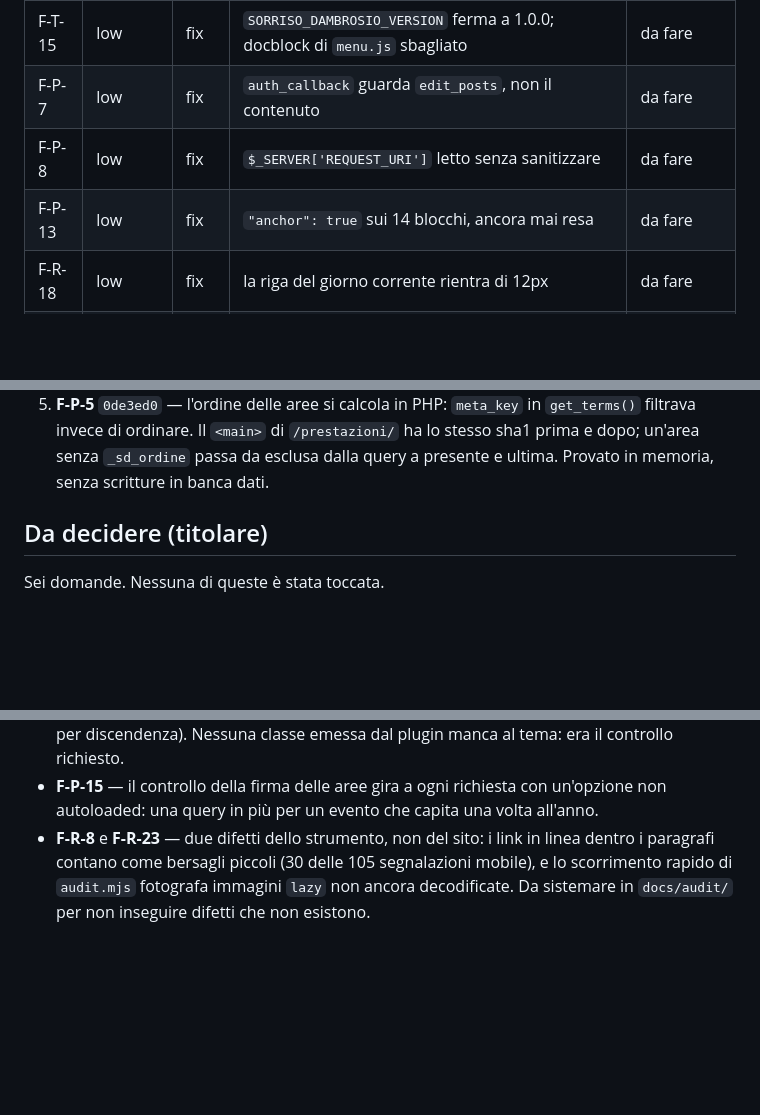
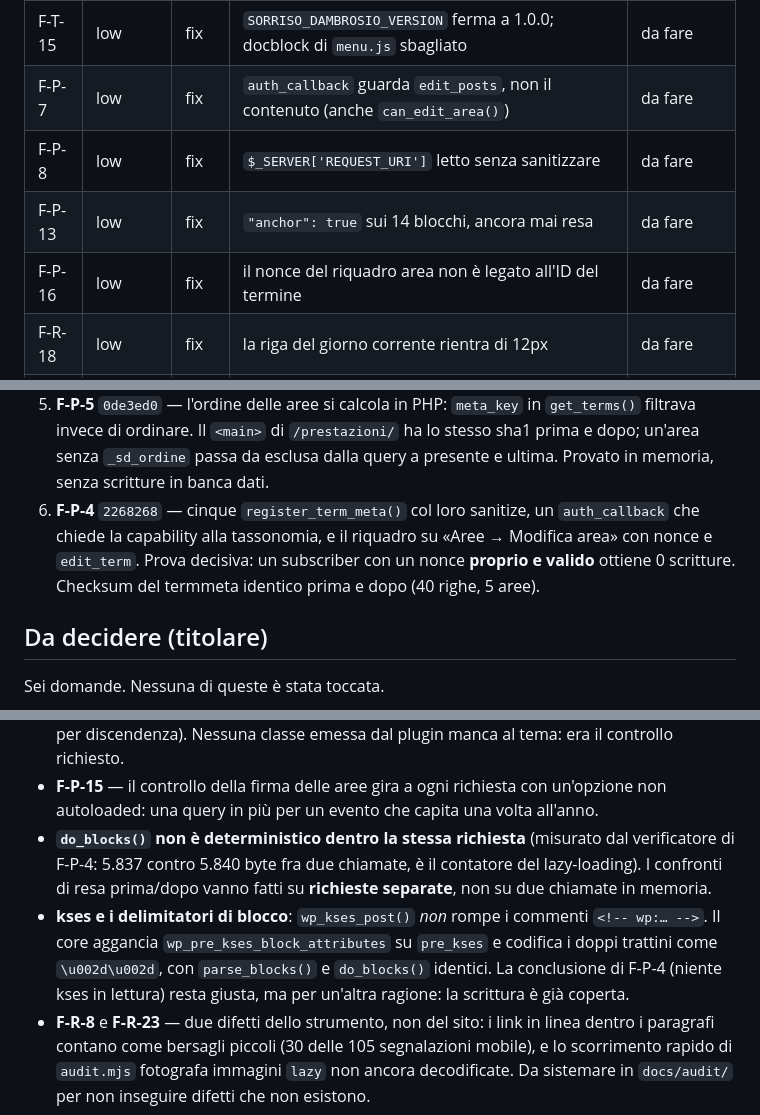
Before and after one commit to gianfranco2605/new-dambrosio, a Markdown page: docs/CONTROLLO.md, 3 parts joined by grey strips. GitHub-like rendering; blank space fills up the shorter version.

Commit message:
Stato: F-P-4 fatta, due righe nuove e due trappole da ricordare
Co-Authored-By: Claude Opus 5 <noreply@anthropic.com>

```diff
--- a/docs/CONTROLLO.md
+++ b/docs/CONTROLLO.md
@@ -60,9 +60,10 @@ F-T-8 (commenti sui `!important`) è assorbito dalla fase 3, F-X-1, come chiede
 | F-T-12 | low | fix | due dichiarazioni annullate tre righe dopo, §18.4 | da fare |
 | F-T-14 | low | fix | `$sd_c['address']` stampato grezzo in due pattern | da fare |
 | F-T-15 | low | fix | `SORRISO_DAMBROSIO_VERSION` ferma a 1.0.0; docblock di `menu.js` sbagliato | da fare |
-| F-P-7 | low | fix | `auth_callback` guarda `edit_posts`, non il contenuto | da fare |
+| F-P-7 | low | fix | `auth_callback` guarda `edit_posts`, non il contenuto (anche `can_edit_area()`) | da fare |
 | F-P-8 | low | fix | `$_SERVER['REQUEST_URI']` letto senza sanitizzare | da fare |
 | F-P-13 | low | fix | `"anchor": true` sui 14 blocchi, ancora mai resa | da fare |
+| F-P-16 | low | fix | il nonce del riquadro area non è legato all'ID del termine | da fare |
 | F-R-18 | low | fix | la riga del giorno corrente rientra di 12px | da fare |
 | F-R-19 | low | fix | gli estratti delle schede si tagliano a metà parola | da fare |
 | F-R-22 | low | fix | il `<title>` della 404 è in inglese | da fare |
@@ -85,6 +86,10 @@ F-T-8 (commenti sui `!important`) è assorbito dalla fase 3, F-X-1, come chiede
    invece di ordinare. Il `<main>` di `/prestazioni/` ha lo stesso sha1 prima e dopo; un'area senza
    `_sd_ordine` passa da esclusa dalla query a presente e ultima. Provato in memoria, senza
    scritture in banca dati.
+6. **F-P-4** `2268268` — cinque `register_term_meta()` col loro sanitize, un `auth_callback` che
+   chiede la capability alla tassonomia, e il riquadro su «Aree → Modifica area» con nonce e
+   `edit_term`. Prova decisiva: un subscriber con un nonce **proprio e valido** ottiene 0 scritture.
+   Checksum del termmeta identico prima e dopo (40 righe, 5 aree).
 
 ## Da decidere (titolare)
 
@@ -165,6 +170,13 @@ e `/contatti/` a 1440.
   discendenza). Nessuna classe emessa dal plugin manca al tema: era il controllo richiesto.
 - **F-P-15** — il controllo della firma delle aree gira a ogni richiesta con un'opzione non
   autoloaded: una query in più per un evento che capita una volta all'anno.
+- **`do_blocks()` non è deterministico dentro la stessa richiesta** (misurato dal verificatore di
+  F-P-4: 5.837 contro 5.840 byte fra due chiamate, è il contatore del lazy-loading). I confronti di
+  resa prima/dopo vanno fatti su **richieste separate**, non su due chiamate in memoria.
+- **kses e i delimitatori di blocco**: `wp_kses_post()` *non* rompe i commenti `<!-- wp:… -->`. Il
+  core aggancia `wp_pre_kses_block_attributes` su `pre_kses` e codifica i doppi trattini come
+  `\u002d\u002d`, con `parse_blocks()` e `do_blocks()` identici. La conclusione di F-P-4 (niente
+  kses in lettura) resta giusta, ma per un'altra ragione: la scrittura è già coperta.
 - **F-R-8** e **F-R-23** — due difetti dello strumento, non del sito: i link in linea dentro i
   paragrafi contano come bersagli piccoli (30 delle 105 segnalazioni mobile), e lo scorrimento rapido
   di `audit.mjs` fotografa immagini `lazy` non ancora decodificate. Da sistemare in `docs/audit/` per
```
Also changed, not shown: other parts of docs/CONTROLLO.md (+2 -2 lines).
